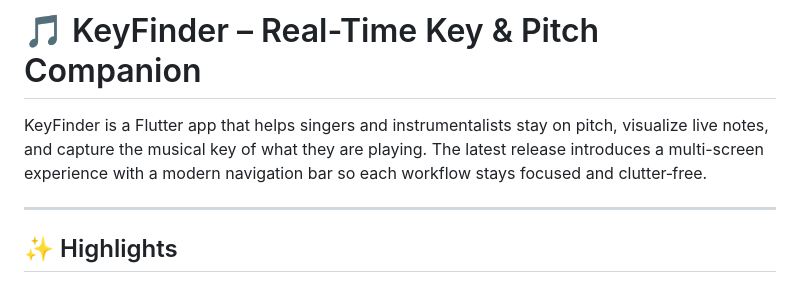
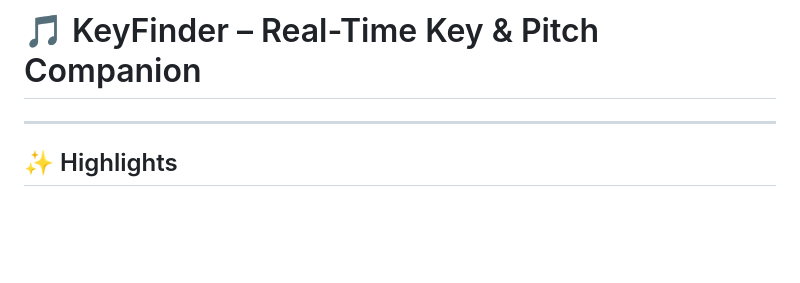
Before and after one commit to Denis-7242/keyfinder-app, a Markdown page: README.md, the part around the change. GitHub-like rendering; blank space fills up the shorter version.

Commit message:
Update README to remove introductory sentence
Removed introductory sentence about KeyFinder.

```diff
--- a/README.md
+++ b/README.md
@@ -1,6 +1,5 @@
 # 🎵 KeyFinder – Real-Time Key & Pitch Companion
 
-KeyFinder is a Flutter app that helps singers and instrumentalists stay on pitch, visualize live notes, and capture the musical key of what they are playing. The latest release introduces a multi-screen experience with a modern navigation bar so each workflow stays focused and clutter‑free.
 
 ---
 
```
